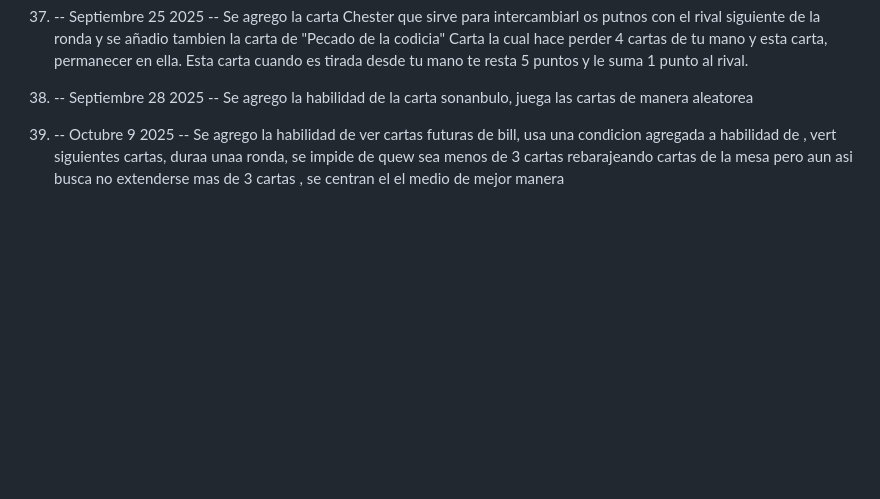
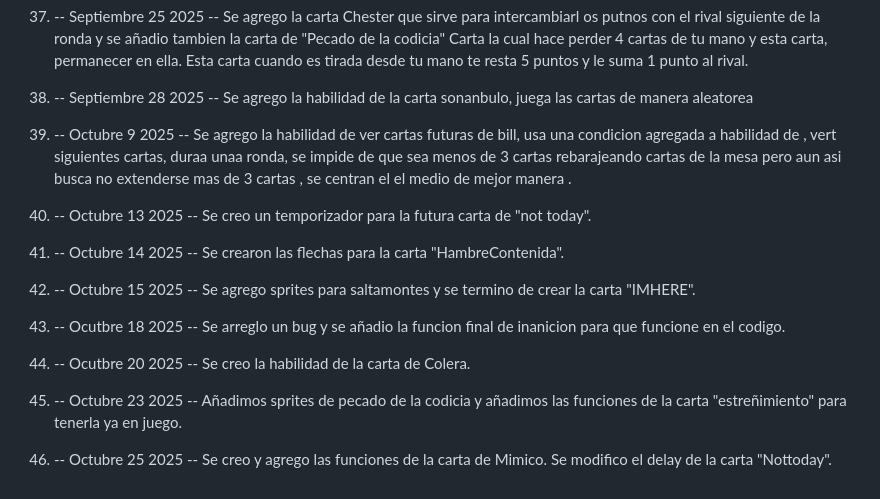
Before and after one commit to BarreiroAron/Red-Corpse-Corporation, a Markdown page: CHANGELOG.md, the part around the change. GitHub-like rendering; blank space fills up the shorter version.

Commit message:
Update CHANGELOG.md
Commiteamos todo slos cambios que fuimos haciendo a lo largo del proyecto.

```diff
--- a/CHANGELOG.md
+++ b/CHANGELOG.md
@@ -158,4 +158,18 @@ Este archivo documenta los cambios importantes realizados en el proyecto **RED C
 
 38) -- Septiembre 28 2025 -- Se agrego la habilidad de la carta sonanbulo, juega las cartas de manera aleatorea
 
-39) -- Octubre 9 2025 -- Se  agrego la habilidad de ver cartas futuras de bill, usa una condicion agregada a habilidad de , vert siguientes cartas, duraa unaa ronda, se impide de quew sea menos de 3 cartas rebarajeando cartas de la mesa pero aun asi busca no extenderse mas de 3 cartas , se centran el el medio de mejor manera
+39) -- Octubre 9 2025 -- Se  agrego la habilidad de ver cartas futuras de bill, usa una condicion agregada a habilidad de , vert siguientes cartas, duraa unaa ronda, se impide de que sea menos de 3 cartas rebarajeando cartas de la mesa pero aun asi busca no extenderse mas de 3 cartas , se centran el el medio de mejor manera .
+
+40) -- Octubre 13 2025 -- Se creo un temporizador para la futura carta de "not today".
+
+41) -- Octubre 14 2025 -- Se crearon las flechas para la carta "HambreContenida".
+
+42) -- Octubre 15 2025 -- Se agrego sprites para saltamontes y se termino de crear la carta "IMHERE".
+
+43) -- Ocutbre 18 2025 -- Se arreglo un bug y se añadio la funcion final de inanicion para que funcione en el codigo.
+
+44) -- Ocutbre 20 2025 -- Se creo la habilidad de la carta de Colera.
+
+45) -- Octubre 23 2025 -- Añadimos sprites de pecado de la codicia y añadimos las funciones de la carta "estreñimiento" para tenerla ya en juego.
+
+46) -- Octubre 25 2025 -- Se creo y agrego las funciones de la carta de Mimico. Se modifico el delay de la carta "Nottoday".
```
